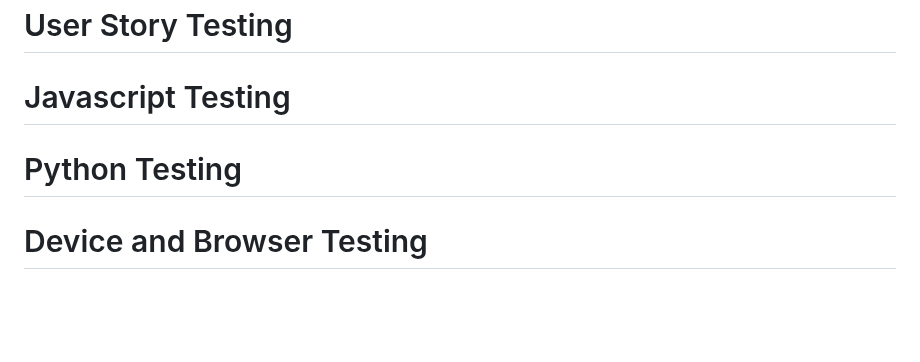
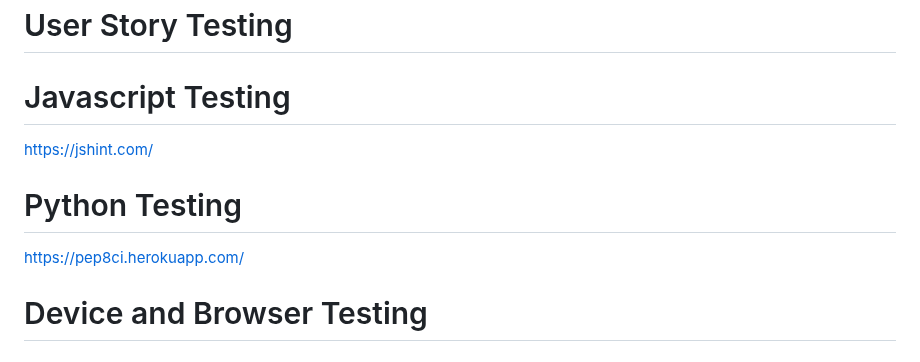
Before and after one commit to monkphin/Colour-Forge, a Markdown page: TESTING.md, the part around the change. GitHub-like rendering; blank space fills up the shorter version.

Commit message:
added links to some test services for python and JS to Testing file

```diff
--- a/TESTING.md
+++ b/TESTING.md
@@ -821,8 +821,10 @@ I suspect I may be able to implement things like preloading and similar to help.
 # User Story Testing
 
 # Javascript Testing
+https://jshint.com/
 
 # Python Testing
+https://pep8ci.herokuapp.com/
 
 # Device and Browser Testing
 
```
